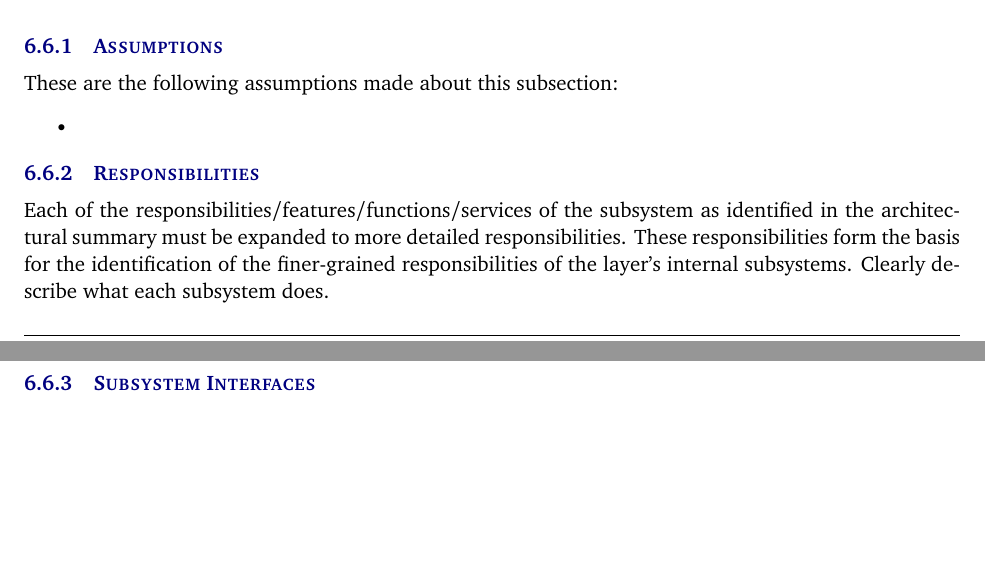
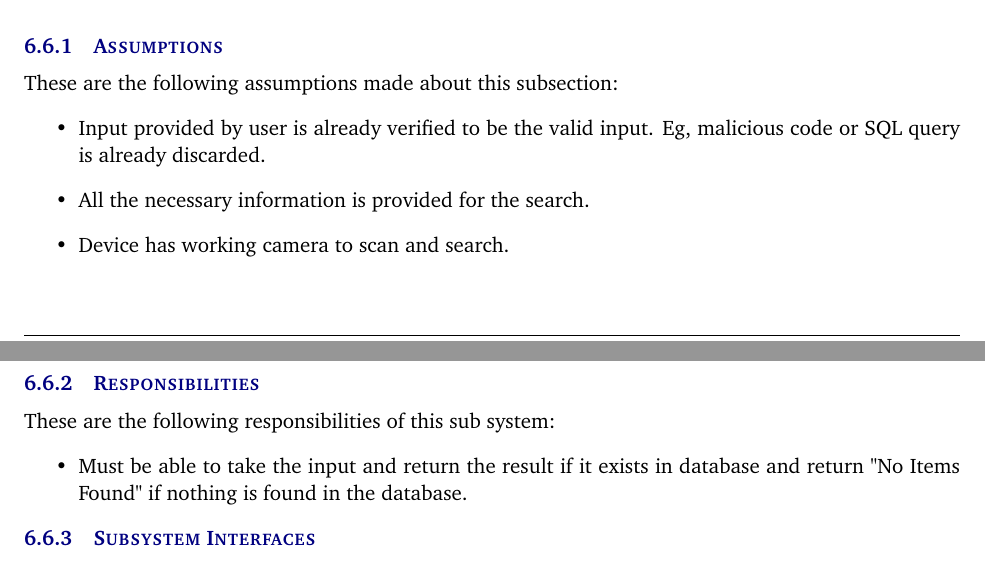
Before and after one commit to sudipkandel14/Architectural_design, a LaTeX document (architectural design specification latex/architectural_design_specification.tex, which reads architectural design specification latex/tex/z_layer_subsystems.tex): two parts of pages 27 and 28 of 29, joined at a grey line, cut so that both start at the same text, the shorter picture padded with empty space. Compiled offline with pdfLaTeX.

```diff
--- a/architectural design specification latex/tex/z_layer_subsystems.tex
+++ b/architectural design specification latex/tex/z_layer_subsystems.tex
@@ -197,11 +197,16 @@
 \subsubsection{Assumptions}
 These are the following assumptions made about this subsection:
 \begin{itemize}
-    \item
+    \item Input provided by user is already verified to be the valid input. Eg, malicious code or SQL query is already discarded.
+    \item All the necessary information is provided for the search.
+    \item Device has working camera to scan and search.
 \end{itemize}
 
 \subsubsection{Responsibilities}
-Each of the responsibilities/features/functions/services of the subsystem as identified in the architectural summary must be expanded to more detailed responsibilities. These responsibilities form the basis for the identification of the finer-grained responsibilities of the layer's internal subsystems. Clearly describe what each subsystem does.
+These are the following responsibilities of this sub system:
+\begin{itemize}
+    \item Must be able to take the input and return the result if it exists in database and return "No Items Found" if nothing is found in the database.
+\end{itemize}
 
 \subsubsection{Subsystem Interfaces}
 Each of the inputs and outputs for the subsystem are defined here. Create a table with an entry for each labelled interface that connects to this subsystem. For each entry, describe any incoming and outgoing data elements will pass through this interface.
```
